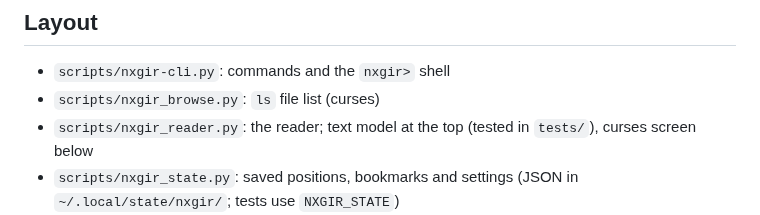
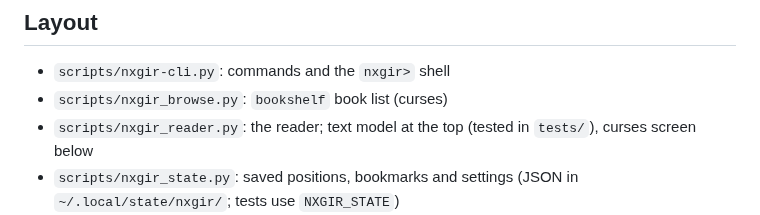
Before and after one commit to serjhnn/nx-gir, a Markdown page: CLAUDE.md, the part around the change. Drawn GitHub-style.

```diff
--- a/CLAUDE.md
+++ b/CLAUDE.md
@@ -22,7 +22,7 @@
 ## Layout
 
 - `scripts/nxgir-cli.py`: commands and the `nxgir>` shell
-- `scripts/nxgir_browse.py`: `ls` file list (curses)
+- `scripts/nxgir_browse.py`: `bookshelf` book list (curses)
 - `scripts/nxgir_reader.py`: the reader; text model at
   the top (tested in `tests/`), curses screen below
 - `scripts/nxgir_state.py`: saved positions,
```
Also changed, not shown: README.md (+11 -9 lines), docs/screen-list.png, 3 other files.
